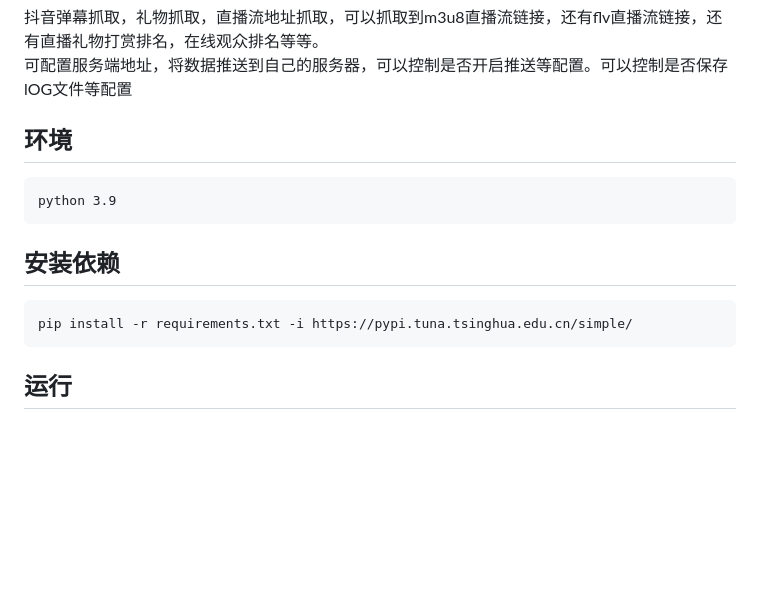
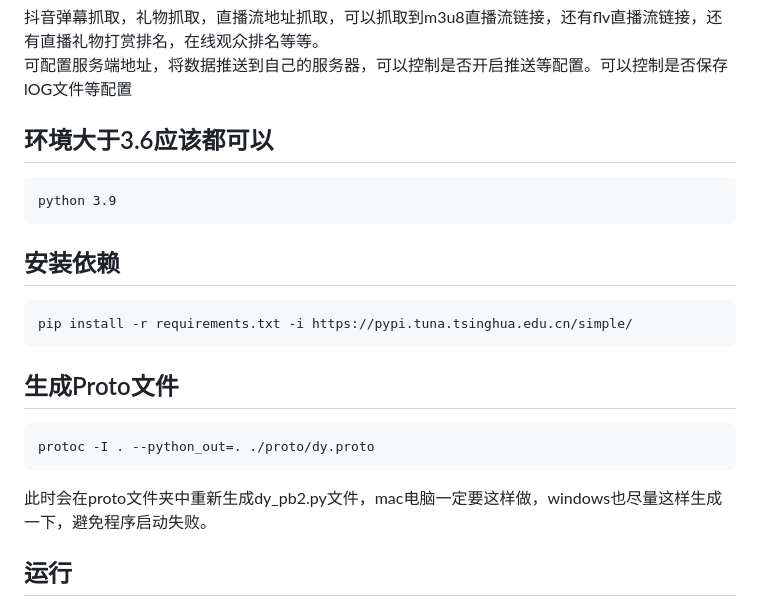
Before and after one commit to Sjj1024/douyin-live, a Markdown page: README.MD, the part around the change. GitHub-like rendering; blank space fills up the shorter version.

Commit message:
Update README.MD
add proto协议说明

````diff
--- a/README.MD
+++ b/README.MD
@@ -3,7 +3,7 @@
 抖音弹幕抓取，礼物抓取，直播流地址抓取，可以抓取到m3u8直播流链接，还有flv直播流链接，还有直播礼物打赏排名，在线观众排名等等。
 可配置服务端地址，将数据推送到自己的服务器，可以控制是否开启推送等配置。可以控制是否保存lOG文件等配置
 
-## 环境
+## 环境大于3.6应该都可以
 
 ```
 python 3.9
@@ -14,6 +14,12 @@ python 3.9
 ```shell
 pip install -r requirements.txt -i https://pypi.tuna.tsinghua.edu.cn/simple/
 ```
+
+## 生成Proto文件
+```
+protoc -I . --python_out=. ./proto/dy.proto
+```
+此时会在proto文件夹中重新生成dy_pb2.py文件，mac电脑一定要这样做，windows也尽量这样生成一下，避免程序启动失败。
 
 ## 运行
 
````
